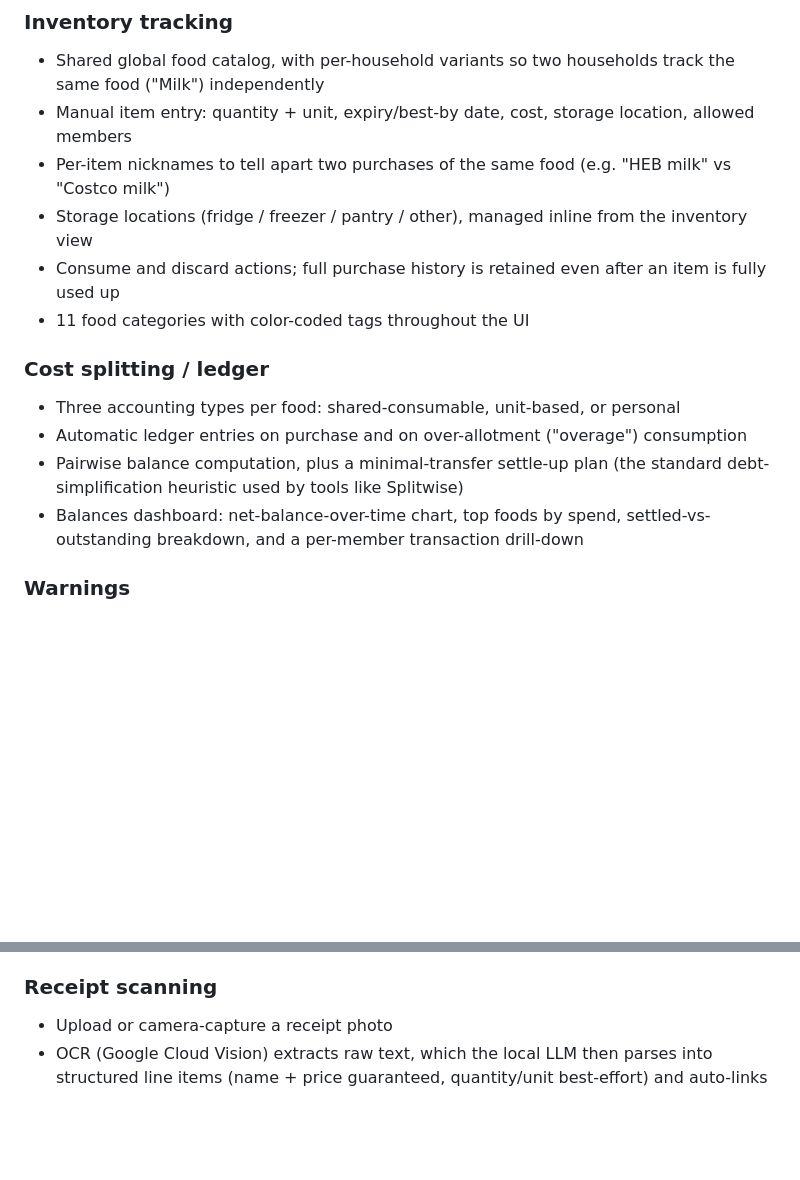
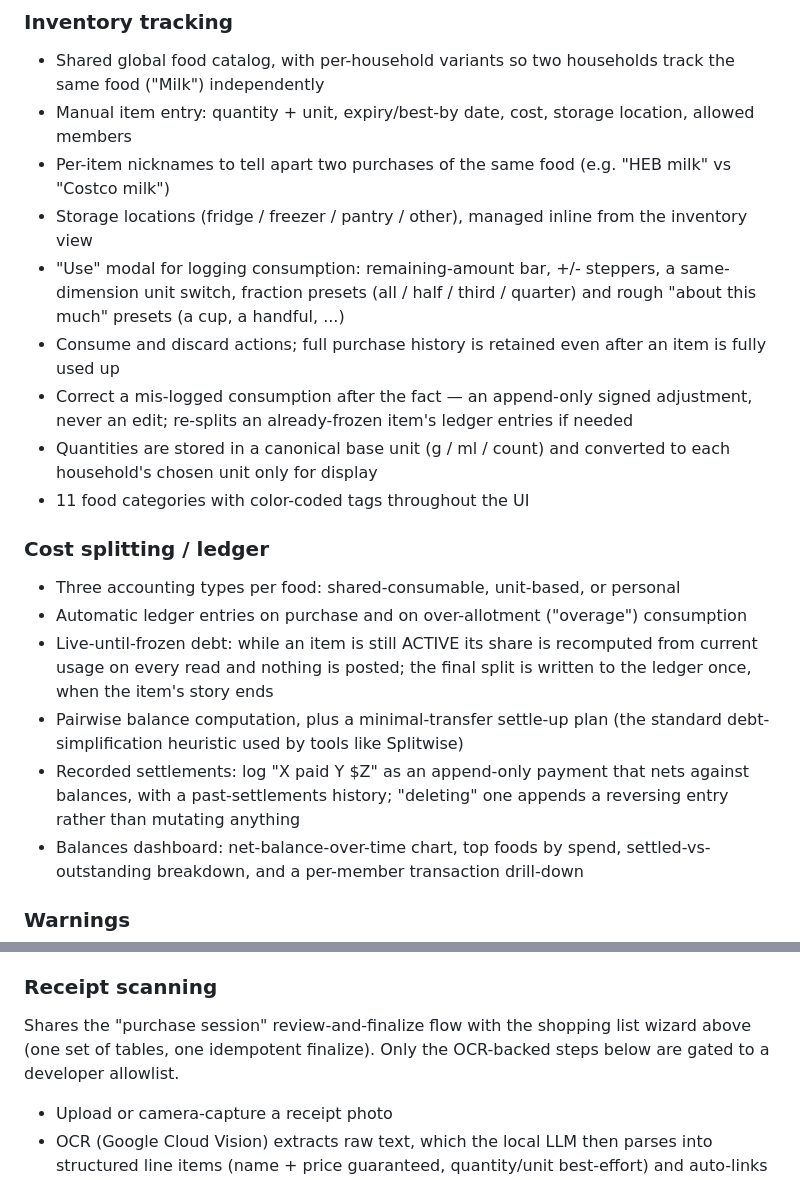
Before and after one commit to SanjivA336/PantryMVP, a Markdown page: README.md, 2 parts joined by grey strips. GitHub-like rendering; blank space fills up the shorter version.

```diff
--- a/README.md
+++ b/README.md
@@ -25,16 +25,30 @@ A home for your food — shared-household kitchen/pantry management system.
   milk" vs "Costco milk")
 - Storage locations (fridge / freezer / pantry / other), managed inline from
   the inventory view
+- "Use" modal for logging consumption: remaining-amount bar, +/- steppers, a
+  same-dimension unit switch, fraction presets (all / half / third / quarter)
+  and rough "about this much" presets (a cup, a handful, ...)
 - Consume and discard actions; full purchase history is retained even after
   an item is fully used up
+- Correct a mis-logged consumption after the fact — an append-only signed
+  adjustment, never an edit; re-splits an already-frozen item's ledger
+  entries if needed
+- Quantities are stored in a canonical base unit (g / ml / count) and
+  converted to each household's chosen unit only for display
 - 11 food categories with color-coded tags throughout the UI
 
 ### Cost splitting / ledger
 - Three accounting types per food: shared-consumable, unit-based, or personal
 - Automatic ledger entries on purchase and on over-allotment ("overage")
   consumption
+- Live-until-frozen debt: while an item is still ACTIVE its share is
+  recomputed from current usage on every read and nothing is posted; the
+  final split is written to the ledger once, when the item's story ends
 - Pairwise balance computation, plus a minimal-transfer settle-up plan (the
   standard debt-simplification heuristic used by tools like Splitwise)
+- Recorded settlements: log "X paid Y $Z" as an append-only payment that
+  nets against balances, with a past-settlements history; "deleting" one
+  appends a reversing entry rather than mutating anything
 - Balances dashboard: net-balance-over-time chart, top foods by spend,
   settled-vs-outstanding breakdown, and a per-member transaction drill-down
 
@@ -68,6 +98,11 @@ A home for your food — shared-household kitchen/pantry management system.
   exact/close name match is found, instead of always requiring a manual pick
 
 ### Receipt scanning
+
+Shares the "purchase session" review-and-finalize flow with the shopping
+list wizard above (one set of tables, one idempotent finalize). Only the
+OCR-backed steps below are gated to a developer allowlist.
+
 - Upload or camera-capture a receipt photo
 - OCR (Google Cloud Vision) extracts raw text, which the local LLM then
   parses into structured line items (name + price guaranteed, quantity/unit
```
Also changed, not shown: other parts of README.md (+59 -14 lines).
